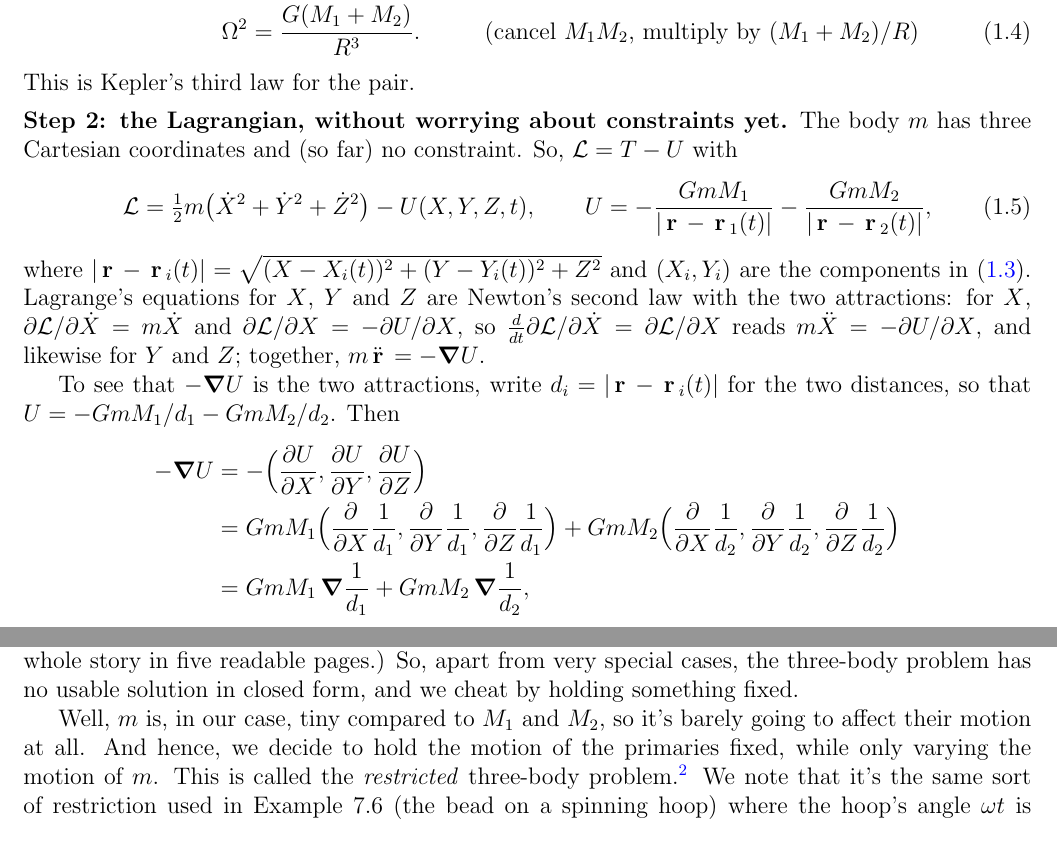
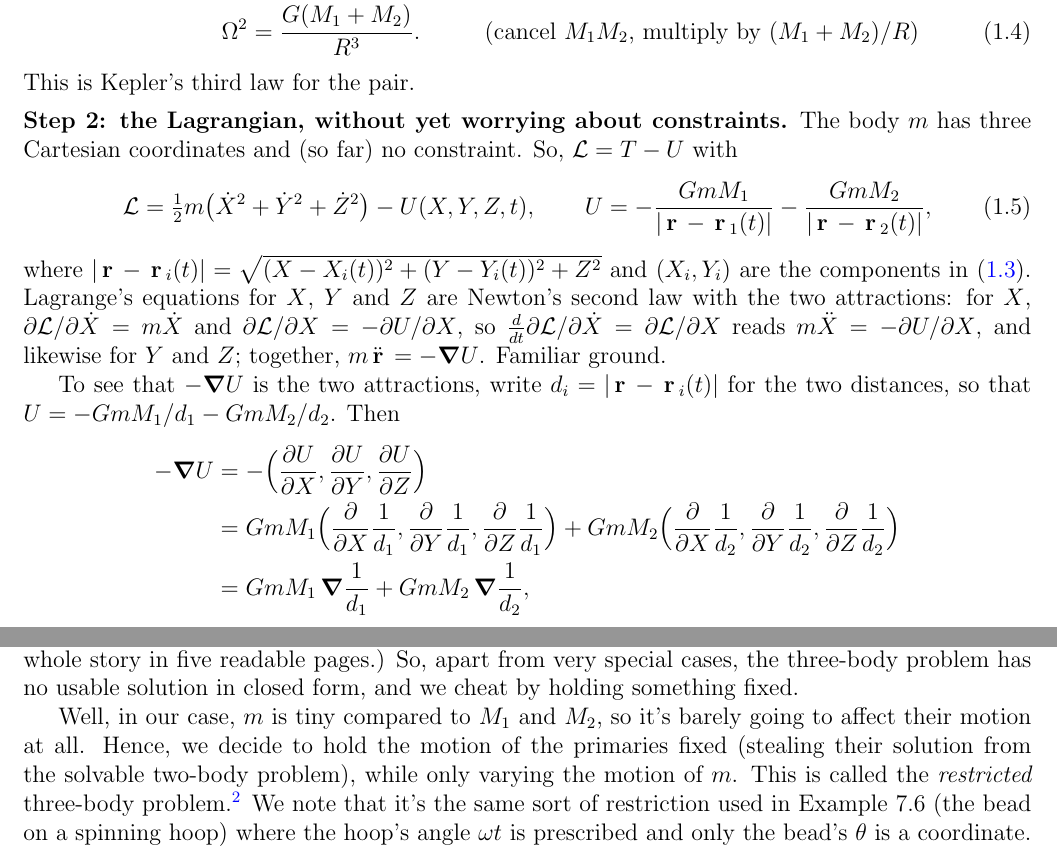
Before and after one commit to mglerner/ClassicalMechanics, a LaTeX document (Lagrangian/AstroLagrangeHandout/AstroLagrange.tex): two parts of pages 3 and 4 of 25, joined at a grey line, cut so that both start at the same text. Compiled offline with pdfLaTeX.

Commit message:
AstroLagrange: Step 2 heading reworded, 'Familiar ground' after Newton's second law, the restricted-problem paragraph reflowed with the two-body solution named as where the primaries' motion comes from (Michael, 2026-11-06); rebuilt
Co-Authored-By: Claude Fable 5.1 <noreply@anthropic.com>

```diff
--- a/Lagrangian/AstroLagrangeHandout/AstroLagrange.tex
+++ b/Lagrangian/AstroLagrangeHandout/AstroLagrange.tex
@@ -186,7 +186,7 @@ This is Kepler's third law for the pair.
 \medskip
 
 \tocentry[subsection]{Step 2: the Lagrangian, no constraints yet}
-\noindent\textbf{Step 2: the Lagrangian, without worrying about constraints yet.} The body $m$ has three
+\noindent\textbf{Step 2: the Lagrangian, without yet worrying about constraints.} The body $m$ has three
 Cartesian coordinates and (so far) no constraint. So,
 $\Lag = T - U$ with
 \begin{equation}
@@ -200,7 +200,7 @@ second law with the two attractions: for $X$, $\partial\Lag/\partial\dot X = m\d
 $\partial\Lag/\partial X = -\partial U/\partial X$, so
 $\frac{d}{dt}\partial\Lag/\partial\dot X = \partial\Lag/\partial X$ reads
 $m\ddot X = -\partial U/\partial X$, and likewise for $Y$ and $Z$; together,
-$m\ddot{\vr} = -\grad U$.
+$m\ddot{\vr} = -\grad U$. Familiar ground.
 
 To see that $-\grad U$ is the two attractions, write $d_i = |\vr - \vr_i(t)|$ for the two
 distances, so that $U = -GmM_1/d_1 - GmM_2/d_2$. Then
@@ -255,22 +255,23 @@ reaching the accuracy of astronomical observations would take about $10^{8\,000\
 So, apart from very special cases, the three-body problem has no usable solution in closed
 form, and we cheat by holding something fixed.
 
-Well, $m$ is, in our case, tiny compared to $M_1$ and $M_2$, so it's barely
-going to affect their motion at all. And hence, we decide to hold the motion of
-the primaries fixed, while only varying the motion of $m$. This is called the
-\emph{restricted} three-body problem.\footnote{The same approximation runs
-  through quantum mechanics and chemistry. The hydrogen molecular ion
-  $\mathrm{H}_2^+$ with clamped nuclei is the quantum version: one light
-  particle in the field of two heavy centers whose positions are prescribed, not
-  solved for. There the justification is that the nuclei are slow (the
-  Born--Oppenheimer separation of time scales); here it is that the third body's
-  pull on the primaries is of order $m/M$ and is dropped. Same approximation,
-  two reasons to believe it. One more parallel: with the rotation switched off,
-  the classical problem is Euler's problem of two fixed centers, which is
-  exactly solvable, just as $\mathrm{H}_2^+$ separates in prolate spheroidal
-  coordinates. What makes the rotating problem hard is the Coriolis force, the
-  velocity-dependent term in the equations of motion \eqref{eq:eom3} (Step~5).}
-We note that it's the same sort of restriction used in Example~7.6 (the bead on a spinning hoop) where the
+Well, in our case, $m$ is tiny compared to $M_1$ and $M_2$, so it's barely going
+to affect their motion at all. Hence, we decide to hold the motion of the
+primaries fixed (stealing their solution from the solvable two-body problem),
+while only varying the motion of $m$. This is called the \emph{restricted}
+three-body problem.\footnote{The same approximation runs through quantum
+  mechanics and chemistry. The hydrogen molecular ion $\mathrm{H}_2^+$ with
+  clamped nuclei is the quantum version: one light particle in the field of two
+  heavy centers whose positions are prescribed, not solved for. There the
+  justification is that the nuclei are slow (the Born--Oppenheimer separation of
+  time scales); here it is that the third body's pull on the primaries is of
+  order $m/M$ and is dropped. Same approximation, two reasons to believe it. One
+  more parallel: with the rotation switched off, the classical problem is
+  Euler's problem of two fixed centers, which is exactly solvable, just as
+  $\mathrm{H}_2^+$ separates in prolate spheroidal coordinates. What makes the
+  rotating problem hard is the Coriolis force, the velocity-dependent term in
+  the equations of motion \eqref{eq:eom3} (Step~5).} We note that it's the same
+sort of restriction used in Example~7.6 (the bead on a spinning hoop) where the
 hoop's angle $\omega t$ is prescribed and only the bead's $\theta$ is a coordinate. It is
 a constraint on the system, not on $m$: it removes the six coordinates of the
 primaries from the problem and is what put $t$ into $U$.
```
Also changed, not shown: Lagrangian/AstroLagrangeHandout/AstroLagrange (student).pdf, Lagrangian/AstroLagrangeHandout/AstroLagrange-keysheet.pdf, Lagrangian/AstroLagrangeHandout/AstroLagrange.pdf.
